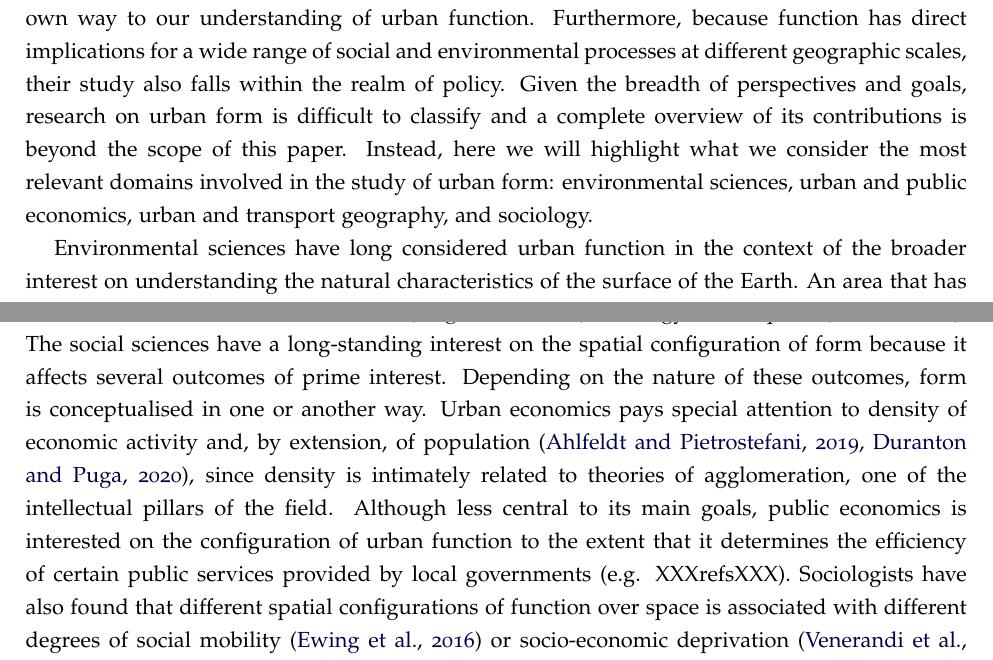
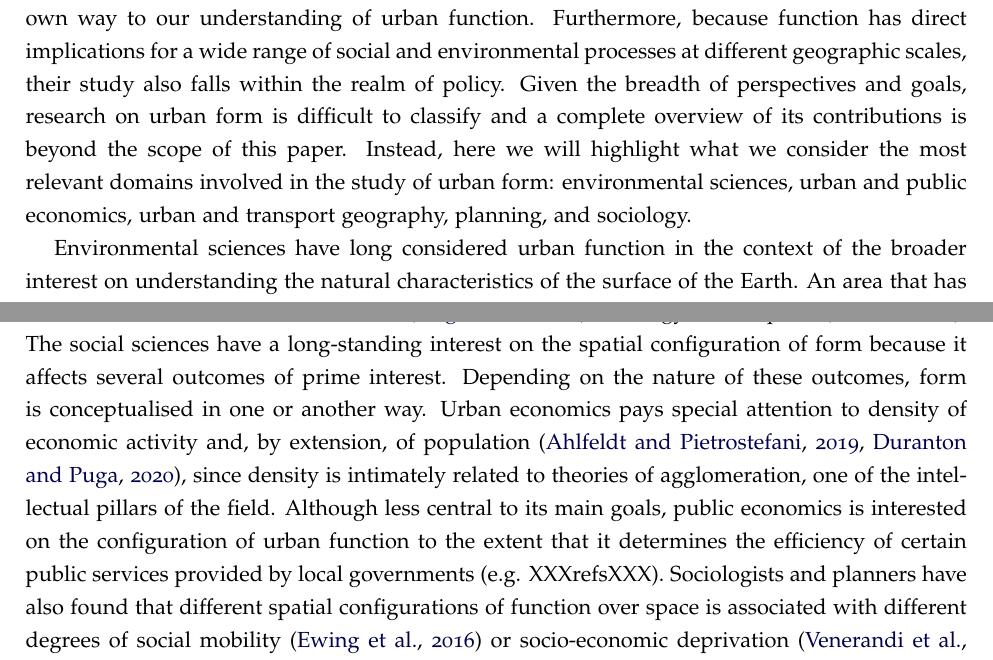
Before and after one commit to urbangrammarai/spatial_signatures_concept, a LaTeX paper (paper/spatial_signatures.tex, which reads paper/ss_2b.tex): two parts of pages 3 and 4 of 12, joined at a grey line, cut so that both start at the same text. Compiled offline with pdfLaTeX; a LaTeX package or settings file that is missing is left out.

Commit message:
Add planning

```diff
--- a/paper/ss_2b.tex
+++ b/paper/ss_2b.tex
@@ -32,7 +32,7 @@ Given the breadth of perspectives and goals, research on urban form is
 difficult to classify and a complete overview of its contributions is beyond
 the scope of this paper. Instead, here we will highlight what we consider the
 most relevant domains involved in the study of urban form: environmental
-sciences, urban and public economics, urban and transport geography, and
+sciences, urban and public economics, urban and transport geography, planning, and
 sociology.
 
 % Environmental and GI sciences: LU Vs LC
@@ -91,7 +91,7 @@ configuration of urban function to the extent that it determines the
 efficiency of certain public services provided by local governments (e.g.
 XXXrefsXXX).
 %% Sociology --> social integration/segregation
-Sociologists have also found that different spatial configurations of function
+Sociologists and planners have also found that different spatial configurations of function
 over space is associated with different degrees of social mobility
 \citep{ewing2016does} or socio-economic deprivation
 \citep{venerandi2018scalable}.
```
